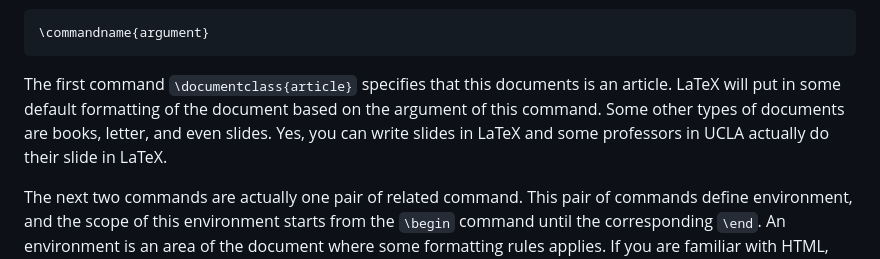
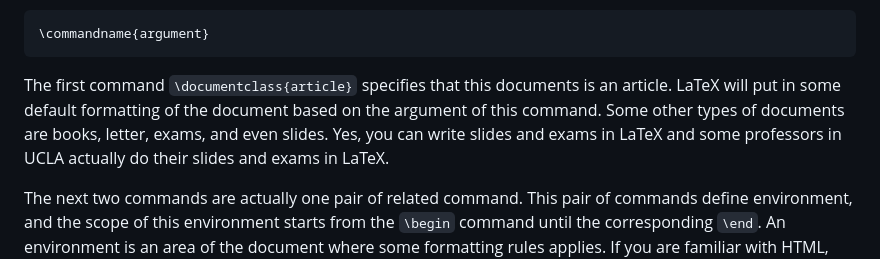
Before and after one commit to uclaacm/hack-tooling-series, a Markdown page: session-n-latex/README.md, the part around the change printed below. Rendered like a GitHub page.

````diff
--- a/session-n-latex/README.md
+++ b/session-n-latex/README.md
@@ -109,11 +109,11 @@ the following pattern:
 \commandname{argument}
 ```
 
-The first command `\documentclass{article}` specifies that this documents
-is an article. LaTeX will put in some default formatting of the document
-based on the argument of this command. Some other types of documents are books,
-letter, and even slides. Yes, you can write slides in LaTeX and some professors
-in UCLA actually do their slide in LaTeX.
+The first command `\documentclass{article}` specifies that this documents is
+an article. LaTeX will put in some default formatting of the document based
+on the argument of this command. Some other types of documents are books,
+letter, exams, and even slides. Yes, you can write slides and exams in LaTeX
+and some professors in UCLA actually do their slides and exams in LaTeX.
 
 The next two commands are actually one pair of related command. This pair of
 commands define environment, and the scope of this environment starts from
````
Also changed, not shown: other parts of session-n-latex/README.md (+47 -8 lines), session-n-latex/images/piazza.png (added), session-n-latex/images/stackexchange.png (added), 1 other file.
